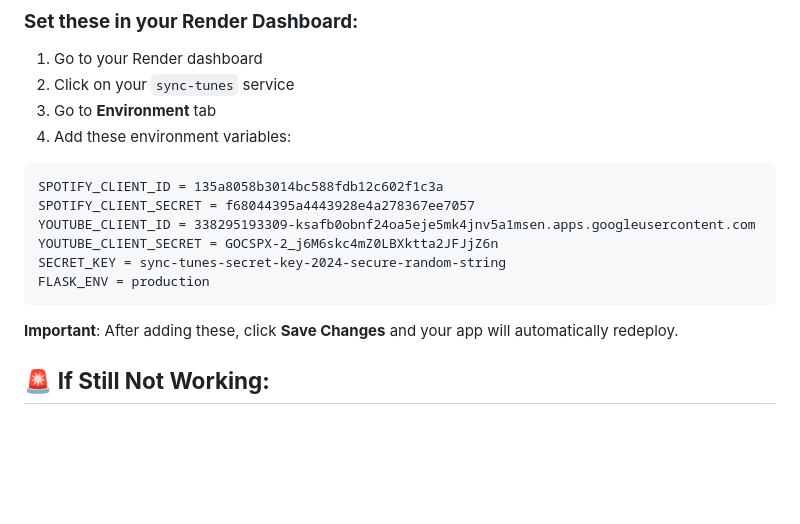
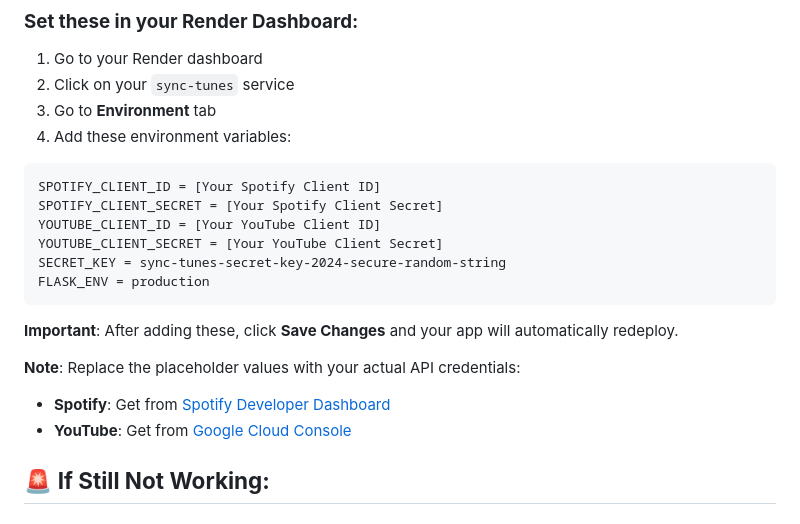
Before and after one commit to gorantlasadwik/sync-tunes, a Markdown page: SPOTIFY_403_FIX_GUIDE.md, the part around the change. Rendered like a GitHub page; blank space fills up the shorter version.

Commit message:
Remove hardcoded API credentials from fix guide

````diff
--- a/SPOTIFY_403_FIX_GUIDE.md
+++ b/SPOTIFY_403_FIX_GUIDE.md
@@ -92,15 +92,19 @@ Look for these debug messages in your app:
 4. Add these environment variables:
 
 ```
-SPOTIFY_CLIENT_ID = 135a8058b3014bc588fdb12c602f1c3a
-SPOTIFY_CLIENT_SECRET = f68044395a4443928e4a278367ee7057
-YOUTUBE_CLIENT_ID = 338295193309-ksafb0obnf24oa5eje5mk4jnv5a1msen.apps.googleusercontent.com
-YOUTUBE_CLIENT_SECRET = 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
+SPOTIFY_CLIENT_ID = [Your Spotify Client ID]
+SPOTIFY_CLIENT_SECRET = [Your Spotify Client Secret]
+YOUTUBE_CLIENT_ID = [Your YouTube Client ID]
+YOUTUBE_CLIENT_SECRET = [Your YouTube Client Secret]
 SECRET_KEY = sync-tunes-secret-key-2024-secure-random-string
 FLASK_ENV = production
 ```
 
 **Important**: After adding these, click **Save Changes** and your app will automatically redeploy.
+
+**Note**: Replace the placeholder values with your actual API credentials:
+- **Spotify**: Get from [Spotify Developer Dashboard](https://developer.spotify.com/dashboard)
+- **YouTube**: Get from [Google Cloud Console](https://console.developers.google.com/)
 
 ## 🚨 **If Still Not Working:**
 
````
